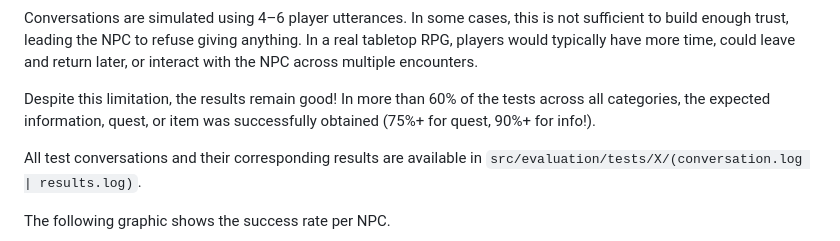
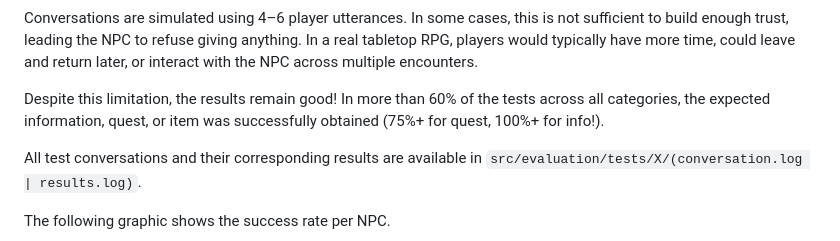
Before and after one commit to rewouh/nlp-advanced-2025-epita, a Markdown page: README.md, the part around the change. Rendered like a GitHub page.

```diff
--- a/README.md
+++ b/README.md
@@ -314,7 +314,7 @@ To interpret these results, it is important to note that an NPC’s ability to g
 
 Conversations are simulated using 4–6 player utterances. In some cases, this is not sufficient to build enough trust, leading the NPC to refuse giving anything. In a real tabletop RPG, players would typically have more time, could leave and return later, or interact with the NPC across multiple encounters.
 
-Despite this limitation, the results remain good! In more than 60% of the tests across all categories, the expected information, quest, or item was successfully obtained (75%+ for quest, 90%+ for info!).
+Despite this limitation, the results remain good! In more than 60% of the tests across all categories, the expected information, quest, or item was successfully obtained (75%+ for quest, 100%+ for info!).
 
 All test conversations and their corresponding results are available in `src/evaluation/tests/X/(conversation.log | results.log)`.
 
```
